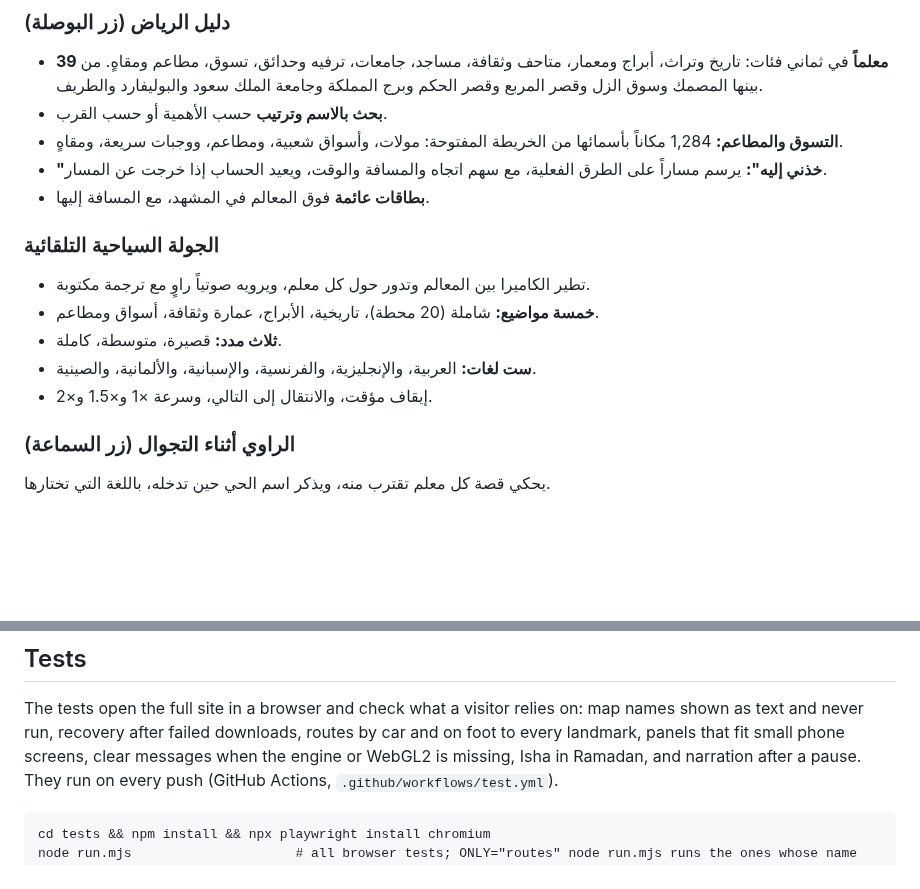
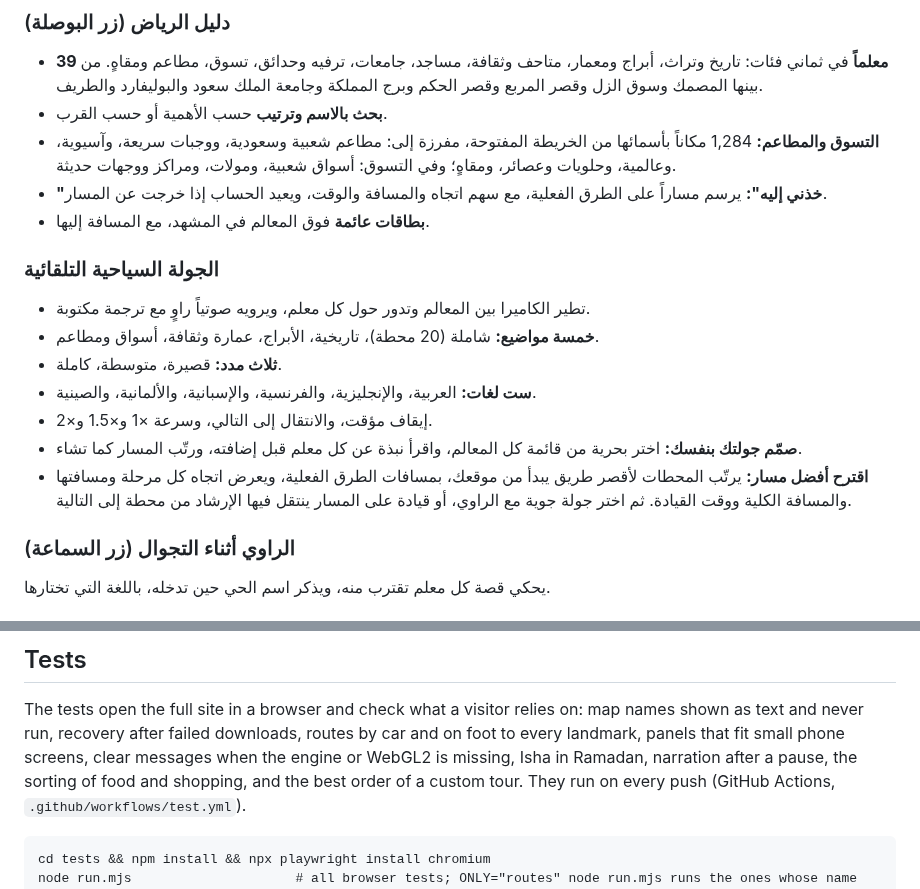
Before and after one commit to Aymn74/deutsch-kompass, a Markdown page: slop-riyadh/README.md, 2 parts joined by grey strips. Drawn GitHub-style; blank space fills up the shorter version.

````diff
--- a/slop-riyadh/README.md
+++ b/slop-riyadh/README.md
@@ -35,7 +35,7 @@ Inspired by [mrdoob/slop-newyork](https://github.com/mrdoob/slop-newyork). It wo
 ### دليل الرياض (زر البوصلة)
 - **39 معلماً** في ثماني فئات: تاريخ وتراث، أبراج ومعمار، متاحف وثقافة، مساجد، جامعات، ترفيه وحدائق، تسوق، مطاعم ومقاهٍ. من بينها المصمك وسوق الزل وقصر المربع وقصر الحكم وبرج المملكة وجامعة الملك سعود والبوليفارد والطريف.
 - **بحث بالاسم وترتيب** حسب الأهمية أو حسب القرب.
-- **التسوق والمطاعم:** 1,284 مكاناً بأسمائها من الخريطة المفتوحة: مولات، وأسواق شعبية، ومطاعم، ووجبات سريعة، ومقاهٍ.
+- **التسوق والمطاعم:** 1,284 مكاناً بأسمائها من الخريطة المفتوحة، مفرزة إلى: مطاعم شعبية وسعودية، ووجبات سريعة، وآسيوية، وعالمية، وحلويات وعصائر، ومقاهٍ؛ وفي التسوق: أسواق شعبية، ومولات، ومراكز ووجهات حديثة.
 - **"خذني إليه":** يرسم مساراً على الطرق الفعلية، مع سهم اتجاه والمسافة والوقت، ويعيد الحساب إذا خرجت عن المسار.
 - **بطاقات عائمة** فوق المعالم في المشهد، مع المسافة إليها.
 
@@ -45,6 +45,8 @@ Inspired by [mrdoob/slop-newyork](https://github.com/mrdoob/slop-newyork). It wo
 - **ثلاث مدد:** قصيرة، متوسطة، كاملة.
 - **ست لغات:** العربية، والإنجليزية، والفرنسية، والإسبانية، والألمانية، والصينية.
 - إيقاف مؤقت، والانتقال إلى التالي، وسرعة ×1 و×1.5 و×2.
+- **صمّم جولتك بنفسك:** اختر بحرية من قائمة كل المعالم، واقرأ نبذة عن كل معلم قبل إضافته، ورتّب المسار كما تشاء.
+- **اقترح أفضل مسار:** يرتّب المحطات لأقصر طريق يبدأ من موقعك، بمسافات الطرق الفعلية، ويعرض اتجاه كل مرحلة ومسافتها والمسافة الكلية ووقت القيادة. ثم اختر جولة جوية مع الراوي، أو قيادة على المسار ينتقل فيها الإرشاد من محطة إلى التالية.
 
 ### الراوي أثناء التجوال (زر السماعة)
 يحكي قصة كل معلم تقترب منه، ويذكر اسم الحي حين تدخله، باللغة التي تختارها.
@@ -160,7 +173,8 @@ To run it locally, serve the folder with any static server (for example `npx ser
 
 The tests open the full site in a browser and check what a visitor relies on: map names shown as text and never
 run, recovery after failed downloads, routes by car and on foot to every landmark, panels that fit small phone
-screens, clear messages when the engine or WebGL2 is missing, Isha in Ramadan, and narration after a pause.
+screens, clear messages when the engine or WebGL2 is missing, Isha in Ramadan, narration after a pause, the sorting
+of food and shopping, and the best order of a custom tour.
 They run on every push (GitHub Actions, `.github/workflows/test.yml`).
 
 ```
````
Also changed, not shown: other parts of slop-riyadh/README.md (+12 -1 lines), slop-riyadh/docs/custom-tour.jpg (added), 4 other files.
